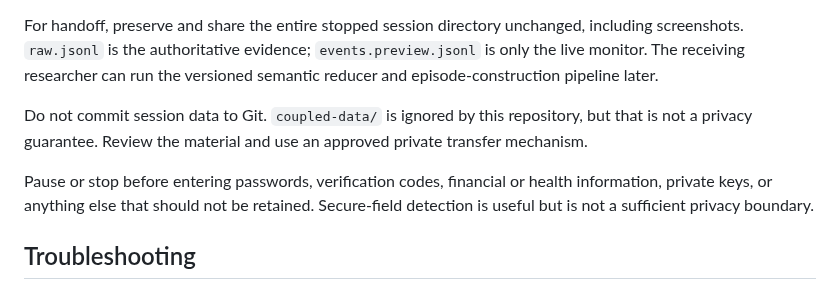
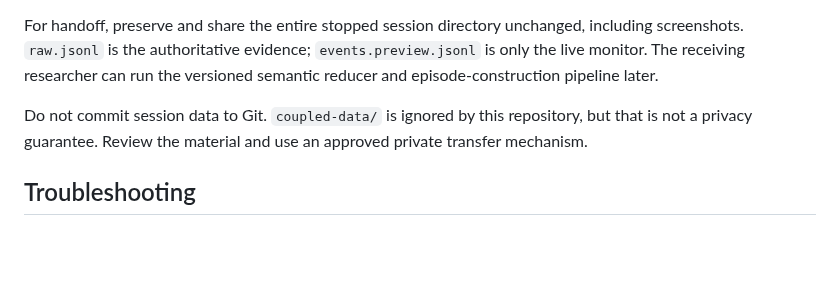
Before and after one commit to handsdiff/coupled, a Markdown page: COLLECTION_GUIDE.md, the part around the change. Drawn GitHub-style; blank space fills up the shorter version.

Commit message:
docs: refine collection guide

```diff
--- a/COLLECTION_GUIDE.md
+++ b/COLLECTION_GUIDE.md
@@ -249,10 +249,6 @@ Do not commit session data to Git. `coupled-data/` is ignored by this
 repository, but that is not a privacy guarantee. Review the material and use an
 approved private transfer mechanism.
 
-Pause or stop before entering passwords, verification codes, financial or
-health information, private keys, or anything else that should not be retained.
-Secure-field detection is useful but is not a sufficient privacy boundary.
-
 ## Troubleshooting
 
 ### `Coupled.app is missing`
```
